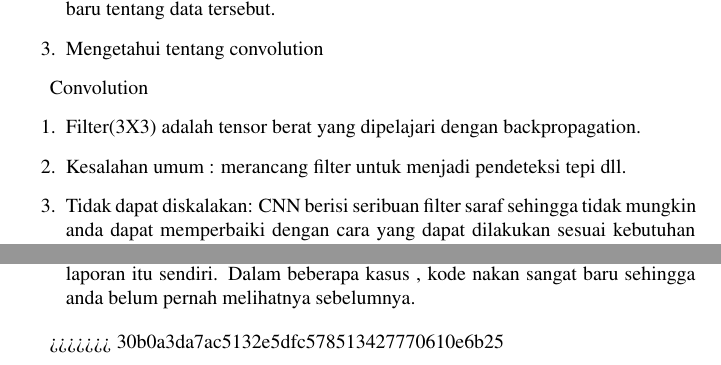
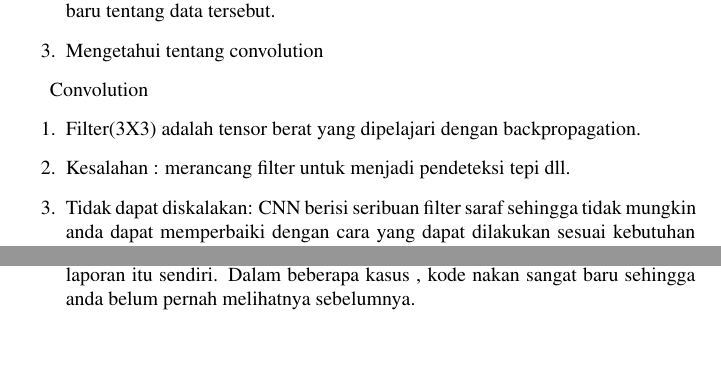
Before and after one commit to BukuInformatika/DeepLearningComputerVision, a LaTeX thesis (main.tex, which reads chapters/introduction.tex): two parts of pages 34 and 35 of 44, joined at a grey line, cut so that both start at the same text. Compiled offline with pdfLaTeX.

Commit message:
Update buku informatika

```diff
--- a/chapters/introduction.tex
+++ b/chapters/introduction.tex
@@ -42,10 +42,10 @@ Ulasan tentang CNN
 Convolution
 \begin{enumerate}
 \item Filter(3X3) adalah tensor berat yang dipelajari dengan backpropagation.
-\item Kesalahan umum : merancang filter untuk menjadi pendeteksi tepi dll.
+\item Kesalahan : merancang filter untuk menjadi pendeteksi tepi dll.
 \item Tidak dapat diskalakan: CNN berisi seribuan filter saraf sehingga tidak mungkin anda dapat memperbaiki dengan cara yang dapat dilakukan sesuai kebutuhan anda
 \end{enumerate}
-=======
+
 \section{cara untuk mendapatkan kode dan data}
 Langkahnya sebagai berikut
 \begin{figure}[!htp]
@@ -68,5 +68,3 @@ tentang tutorial latihan coding dalam kursus ini jadi tidak ada alasan lagi untu
 \item Saya akan mendukung untuk tidak memalsukan repo karena hal ini mempersulit untuk mendapatkan persetujuan dan saya membantah repo cukup banyak terus menerus sehingga anda tidak ingin terjebak dengan versi lama. Selanjutnya jika anda sudah mengambil salah satu kelas saya dan anda sudah memiliki repo ini cukup ketik tarik dan anda secara otomatis memiliki kode untuk data dalam kursus ini.
 \item Disetiap bagian dari kursus umumnya akan melihat data set yang berbeda akan menunjukkan dimana untuk mendapatkan data didua tempat, baik dalam kuliah dan dalam kode. Jika anda tidak perlu mengetik apapun yang anda bangkitkan dengan tangan. Perhatikan bahwa dalam kasus dimana kita tidak memerlukan set data besar , tetapi hanya beberapa gambar yang akan dimasukkan dalam laporan itu sendiri. Dalam beberapa kasus , kode nakan sangat baru sehingga anda belum pernah melihatnya sebelumnya.
 \end{enumerate}
-
->>>>>>> 30b0a3da7ac5132e5dfc578513427770610e6b25
```
Also changed, not shown: main.pdf, chapters/introduction.tex (2 more changed lines).
